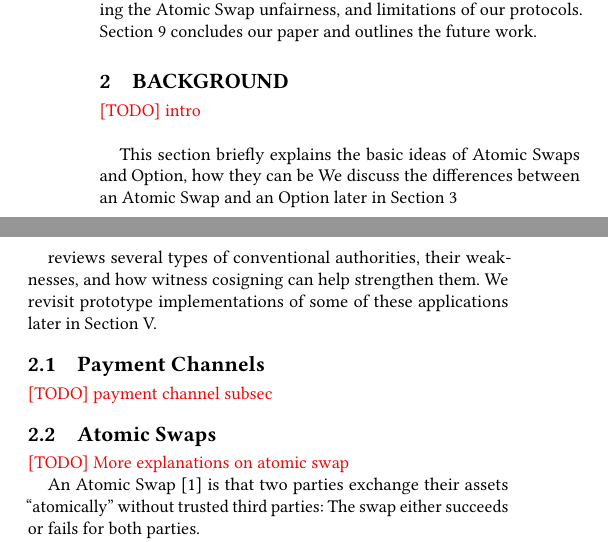
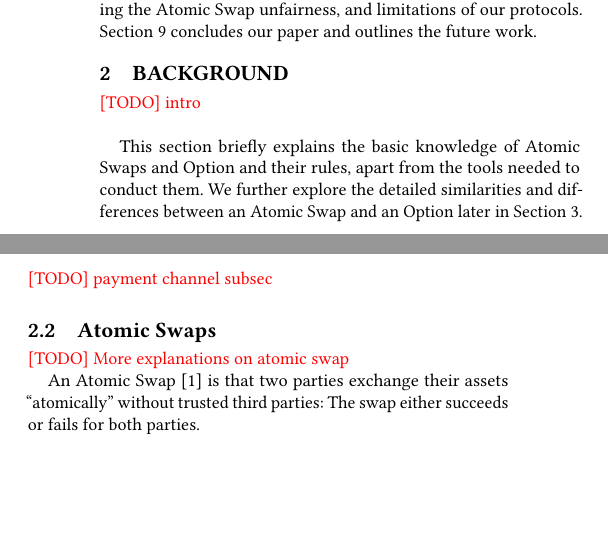
Before and after one commit to DEX-ware/fair-atomic-swap, a LaTeX paper (paper/main.tex, which reads paper/sections/2background.tex): two parts of the columns of page 2 of 12 before the commit and two parts of the columns of page 2 of 11 after it, joined at a grey line, cut so that both start at the same text, the shorter picture padded with empty space. Compiled offline with pdfLaTeX.

Commit message:
background: add intro

```diff
--- a/paper/sections/2background.tex
+++ b/paper/sections/2background.tex
@@ -3,18 +3,8 @@
 
 \TODO{intro}\\
 
-This section briefly explains the basic ideas of Atomic Swaps and Option, how they can be
-We discuss the differences between an Atomic Swap and an Option later in Section ~\ref{sec:formalization}
-
-,
-
-potentially existing risk of
-
-reviews several types of conventional
-authorities, their weaknesses, and how witness cosigning can
-help strengthen them. We revisit prototype implementations of
-some of these applications later in Section V.
-
+This section briefly explains the basic knowledge of Atomic Swaps and Option and their rules, apart from the tools needed to conduct them.
+We further explore the detailed similarities and differences between an Atomic Swap and an Option later in Section ~\ref{sec:formalization}.
 
 \subsection{Payment Channels}
 \TODO{payment channel subsec}
```
